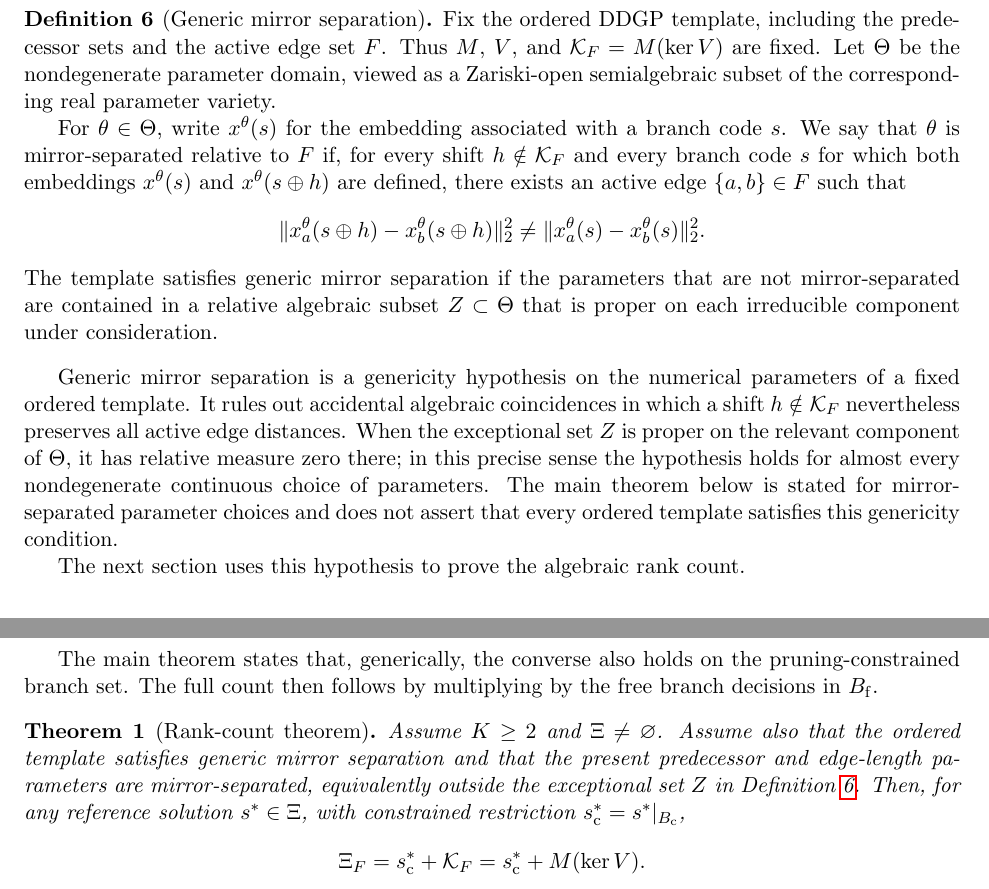
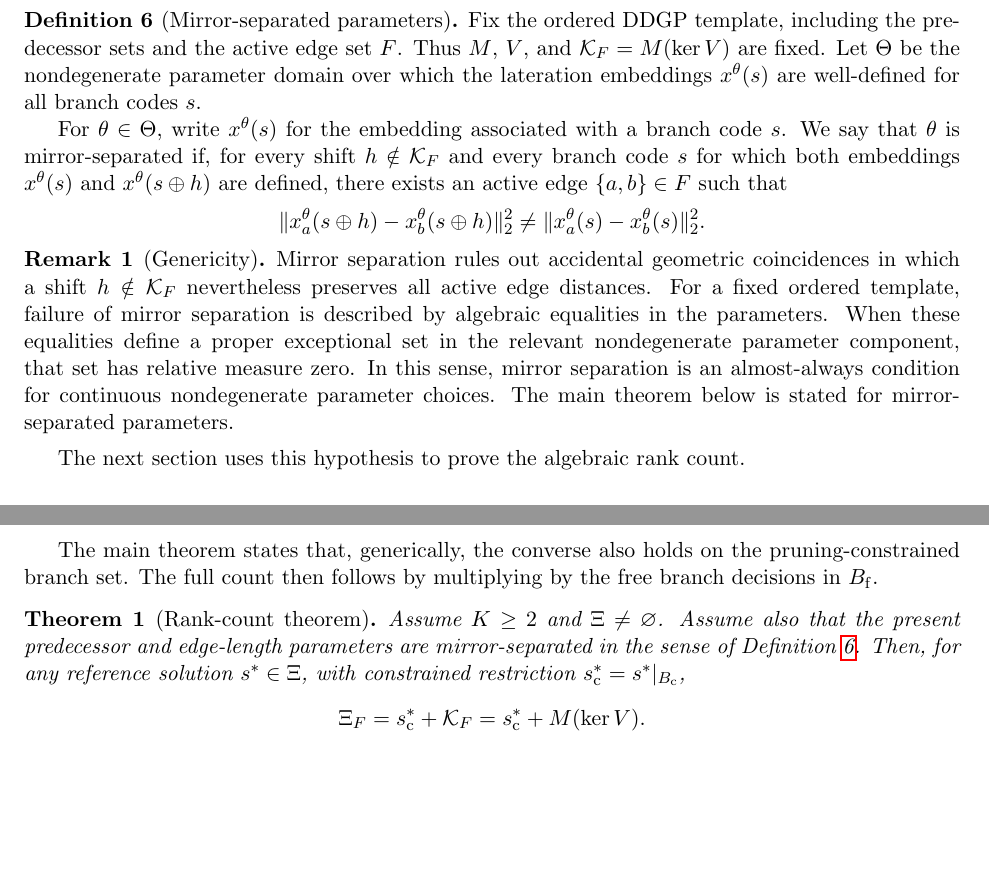
Before and after one commit to michaelsouza/ddgp-thm, a LaTeX paper (article/main.tex, which reads article/sections/results.tex, article/sections/shifts.tex): two parts of pages 8 and 9 of 15, joined at a grey line, cut so that both start at the same text, the shorter picture padded with empty space. Compiled offline with pdfLaTeX.

Commit message:
style(article): refine Definition 4.5 sentence structure by adopting Option 1

```diff
--- a/article/main.tex
+++ b/article/main.tex
@@ -13,6 +13,7 @@
 
 \theoremstyle{definition}
 \newtheorem{definition}{Definition}
+\newtheorem{remark}{Remark}
 
 \title{A Rank-Count Theory for the Combinatorial Discretizable Distance Geometry Problem}
 \author{
--- a/article/sections/results.tex
+++ b/article/sections/results.tex
@@ -69,7 +69,7 @@ The main theorem states that, generically, the converse also holds on the prunin
 
 \begin{theorem}[Rank-count theorem]
 \label{thm:main}
-Assume $K \ge 2$ and $\Xi \ne \varnothing$. Assume also that the ordered template satisfies generic mirror separation and that the present predecessor and edge-length parameters are mirror-separated, equivalently outside the exceptional set $Z$ in Definition~\ref{def:mirror-sep}. Then, for any reference solution $s^\ast \in \Xi$, with constrained restriction $s^\ast_{\mathrm{c}}=s^\ast|_{B_{\mathrm{c}}}$,
+Assume $K \ge 2$ and $\Xi \ne \varnothing$. Assume also that the present predecessor and edge-length parameters are mirror-separated in the sense of Definition~\ref{def:mirror-sep}. Then, for any reference solution $s^\ast \in \Xi$, with constrained restriction $s^\ast_{\mathrm{c}}=s^\ast|_{B_{\mathrm{c}}}$,
 \[
 \Xi_F
 =
--- a/article/sections/shifts.tex
+++ b/article/sections/shifts.tex
@@ -12,15 +12,16 @@ To ensure that only shifts within $\mathcal{K}_F$ preserve these distances under
 
-\begin{definition}[Generic mirror separation]
+\begin{definition}[Mirror-separated parameters]
 \label{def:mirror-sep}
-Fix the ordered DDGP template, including the predecessor sets and the active edge set $F$. Thus $M$, $V$, and $\mathcal{K}_F=M(\ker V)$ are fixed. Let $\Theta$ be the nondegenerate parameter domain, viewed as a Zariski-open semialgebraic subset of the corresponding real parameter variety.
+Fix the ordered DDGP template, including the predecessor sets and the active edge set $F$. Thus $M$, $V$, and $\mathcal{K}_F=M(\ker V)$ are fixed. Let $\Theta$ be the nondegenerate parameter domain over which the lateration embeddings $x^\theta(s)$ are well-defined for all branch codes $s$.
 
-For $\theta\in\Theta$, write $x^\theta(s)$ for the embedding associated with a branch code $s$. We say that $\theta$ is mirror-separated relative to $F$ if, for every shift $h \notin \mathcal{K}_F$ and every branch code $s$ for which both embeddings $x^\theta(s)$ and $x^\theta(s\oplus h)$ are defined, there exists an active edge $\{a,b\} \in F$ such that
+For $\theta\in\Theta$, write $x^\theta(s)$ for the embedding associated with a branch code $s$. We say that $\theta$ is mirror-separated if, for every shift $h \notin \mathcal{K}_F$ and every branch code $s$ for which both embeddings $x^\theta(s)$ and $x^\theta(s\oplus h)$ are defined, there exists an active edge $\{a,b\} \in F$ such that
 \[
 \|x^\theta_a(s \oplus h) - x^\theta_b(s \oplus h)\|_2^2 \neq \|x^\theta_a(s) - x^\theta_b(s)\|_2^2.
 \]
-The template satisfies generic mirror separation if the parameters that are not mirror-separated are contained in a relative algebraic subset $Z \subset \Theta$ that is proper on each irreducible component under consideration.
 \end{definition}
 
-Generic mirror separation is a genericity hypothesis on the numerical parameters of a fixed ordered template. It rules out accidental algebraic coincidences in which a shift $h\notin\mathcal{K}_F$ nevertheless preserves all active edge distances. When the exceptional set $Z$ is proper on the relevant component of $\Theta$, it has relative measure zero there; in this precise sense the hypothesis holds for almost every nondegenerate continuous choice of parameters. The main theorem below is stated for mirror-separated parameter choices and does not assert that every ordered template satisfies this genericity condition.
+\begin{remark}[Genericity]
+Mirror separation rules out accidental geometric coincidences in which a shift $h\notin\mathcal{K}_F$ nevertheless preserves all active edge distances. For a fixed ordered template, failure of mirror separation is described by algebraic equalities in the parameters. When these equalities define a proper exceptional set in the relevant nondegenerate parameter component, that set has relative measure zero. In this sense, mirror separation is an almost-always condition for continuous nondegenerate parameter choices. The main theorem below is stated for mirror-separated parameters.
+\end{remark}
 
 The next section uses this hypothesis to prove the algebraic rank count.
```
Also changed, not shown: article/sections/scope.tex (+2 -2 lines), article/sections/results.tex (2 more changed lines), article/sections/shifts.tex (2 more changed lines).
